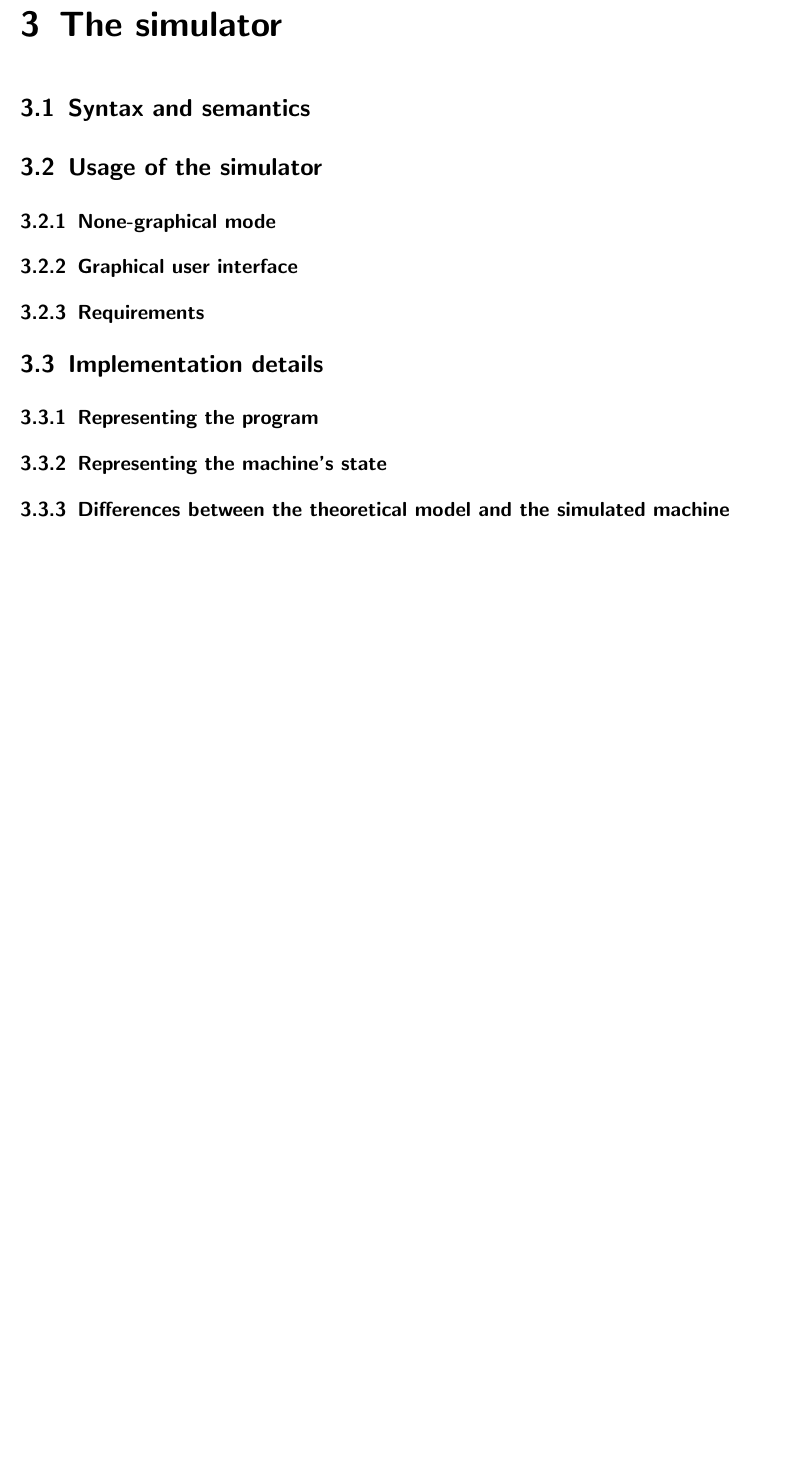
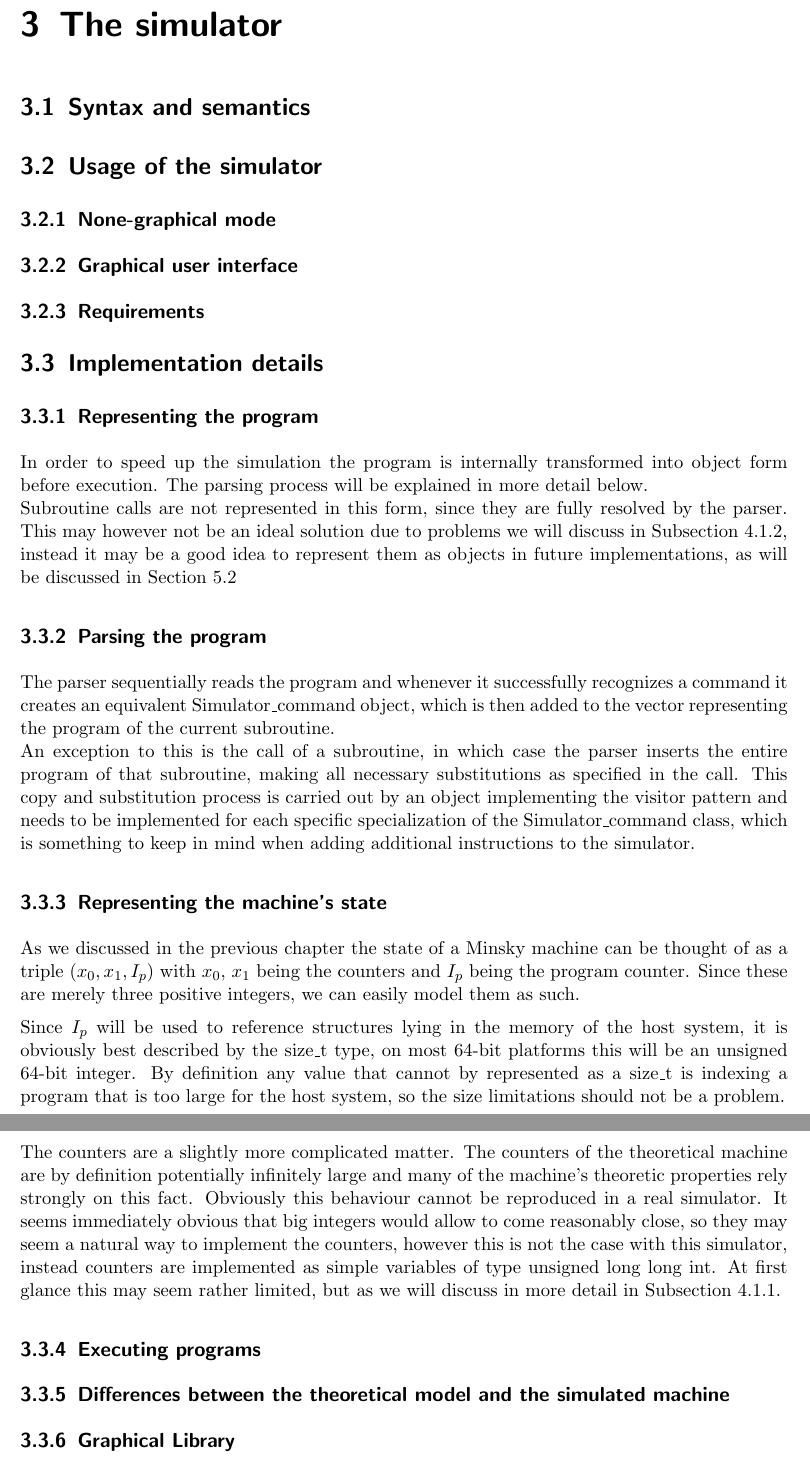
Before and after one commit to bankinus/countersim, a LaTeX thesis (thesis/countermachine.tex, which reads thesis/src/simulator.tex): part of page 11 of 19 before the commit and two parts of pages 11 and 12 of 19 after it, the two joined at a grey line, cut so that both start at the same text, the shorter picture padded with empty space. Compiled offline with pdfLaTeX.

Commit message:
added some points on implementation

```diff
--- a/thesis/src/simulator.tex
+++ b/thesis/src/simulator.tex
@@ -7,5 +7,20 @@
 \subsection{Requirements}
 \section{Implementation details}
 \subsection{Representing the program}
+In order to speed up the simulation the program is internally transformed into object form before execution. The parsing process will be explained in more detail below.\\
+Subroutine calls are not represented in this form, since they are fully resolved by the parser. This may however not be an ideal solution due to problems we will discuss in \autoref{limit:program}, instead it may be a good idea to represent them as objects in future implementations, as will be discussed in \autoref{future:call}
+
+\subsection{Parsing the program}
+The parser sequentially reads the program and whenever it successfully recognizes a command it creates an equivalent Simulator\_command object, which is then added to the vector representing the program of the current subroutine.\\
+An exception to this is the call of a subroutine, in which case the parser inserts the entire program of that subroutine, making all necessary substitutions as specified in the call. This copy and substitution process is carried out by an object implementing the visitor pattern and needs to be implemented for each specific specialization of the Simulator\_command class, which is something to keep in mind when adding additional instructions to the simulator.
+
 \subsection{Representing the machine's state}
+As we discussed in the previous chapter the state of a Minsky machine can be thought of as a triple $(x_0, x_1, I_p)$ with $x_0$, $x_1$ being the counters and $I_p$ being the program counter. Since these are merely three positive integers, we can easily model them as such.
+
+Since $I_p$ will be used to reference structures lying in the memory of the host system, it is obviously best described by the size\_t type, on most 64-bit platforms this will be an unsigned 64-bit integer. By definition any value that cannot by represented as a size\_t is indexing a program that is too large for the host system, so the size limitations should not be a problem.
+
+The counters are a slightly more complicated matter. The counters of the theoretical machine are by definition potentially infinitely large and many of the machine's theoretic properties rely strongly on this fact. Obviously this behaviour cannot be reproduced in a real simulator. It seems immediately obvious that big integers would allow to come reasonably close, so they may seem a natural way to implement the counters, however this is not the case with this simulator, instead counters are implemented as simple variables of type unsigned long long int. At first glance this may seem rather limited, but as we will discuss in more detail in \autoref{limit:registers}.
+\subsection{Executing programs}
+
 \subsection{Differences between the theoretical model and the simulated machine}
+\subsection{Graphical Library}
```
Also changed, not shown: thesis/src/future_work.tex (+1 -0 lines), thesis/src/limitations.tex (+1 -0 lines).
